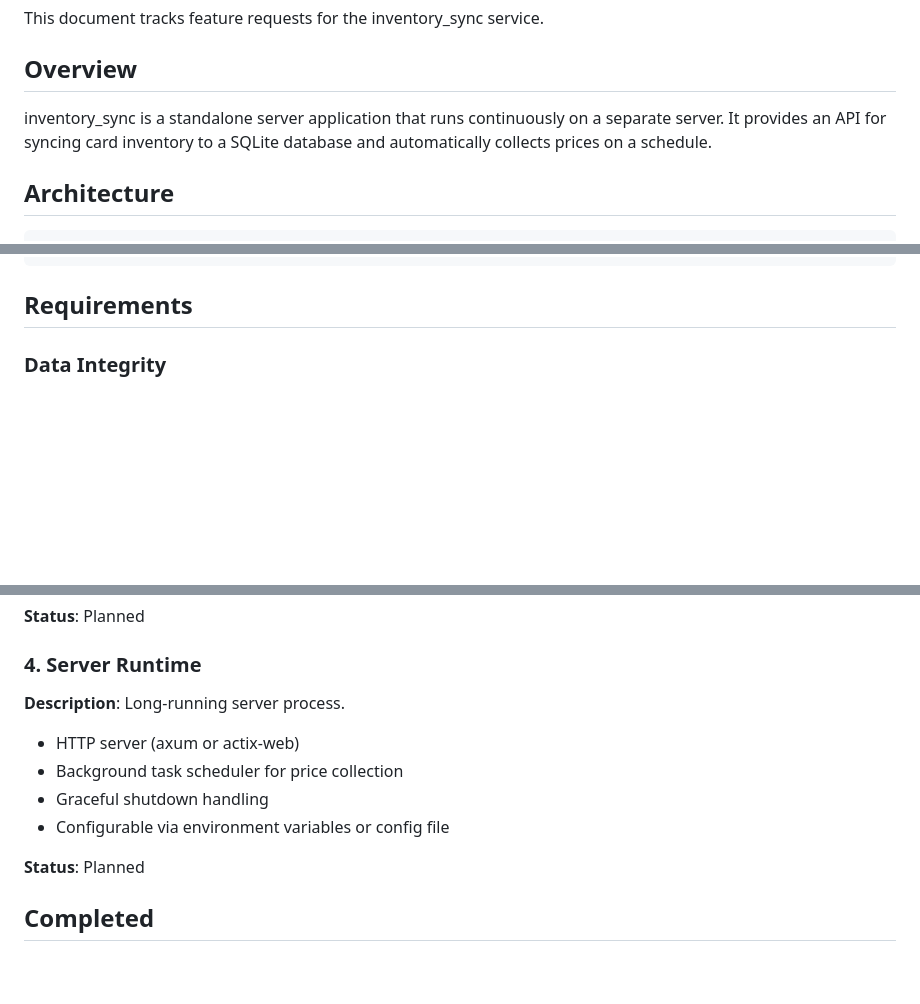
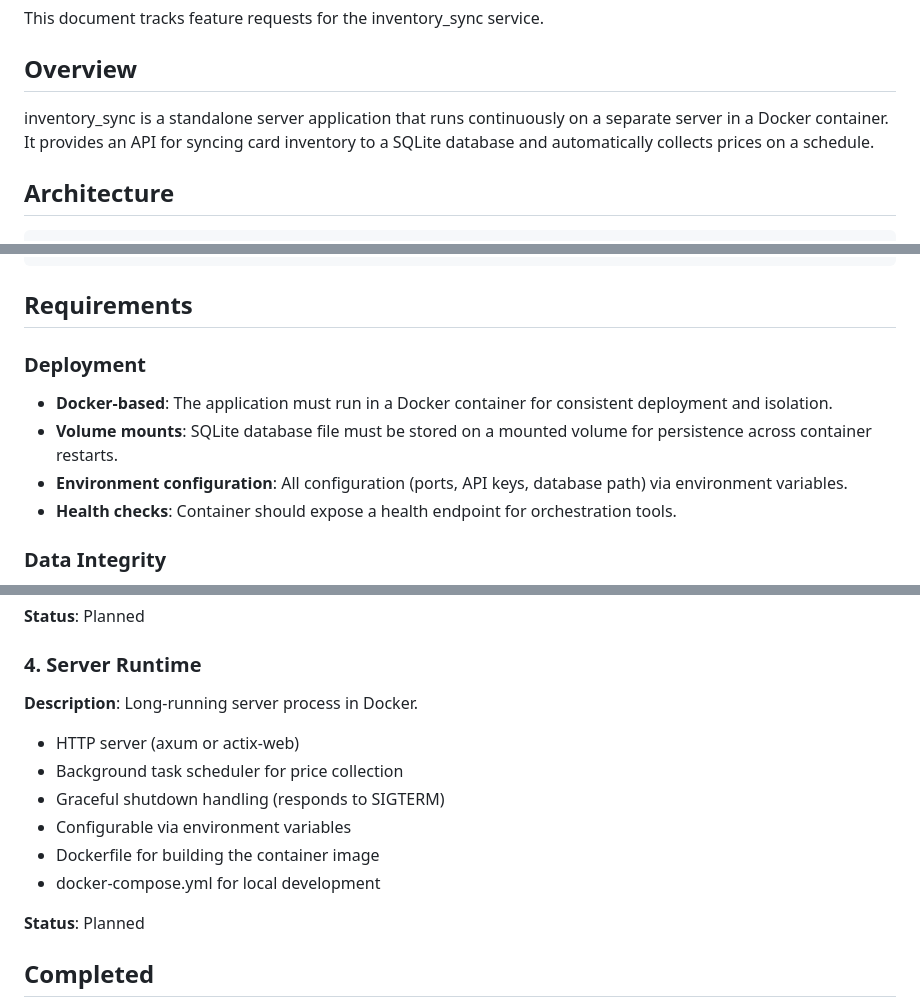
Before and after one commit to elheck/d2d_automations, a Markdown page: inventory_sync/FEATURE_REQUESTS.md, 3 parts joined by grey strips. Drawn GitHub-style; blank space fills up the shorter version.

````diff
--- a/inventory_sync/FEATURE_REQUESTS.md
+++ b/inventory_sync/FEATURE_REQUESTS.md
@@ -4,7 +4,7 @@ This document tracks feature requests for the inventory_sync service.
 
 ## Overview
 
-inventory_sync is a standalone server application that runs continuously on a separate server. It provides an API for syncing card inventory to a SQLite database and automatically collects prices on a schedule.
+inventory_sync is a standalone server application that runs continuously on a separate server in a Docker container. It provides an API for syncing card inventory to a SQLite database and automatically collects prices on a schedule.
 
 ## Architecture
 
@@ -26,6 +26,12 @@ inventory_sync is a standalone server application that runs continuously on a se
 ```
 
 ## Requirements
+
+### Deployment
+- **Docker-based**: The application must run in a Docker container for consistent deployment and isolation.
+- **Volume mounts**: SQLite database file must be stored on a mounted volume for persistence across container restarts.
+- **Environment configuration**: All configuration (ports, API keys, database path) via environment variables.
+- **Health checks**: Container should expose a health endpoint for orchestration tools.
 
 ### Data Integrity
 - **Safe shutdown**: The server must be safe to quit at any time without risking data integrity. All database writes must be atomic and transactional.
@@ -69,11 +75,13 @@ inventory_sync is a standalone server application that runs continuously on a se
 **Status**: Planned
 
 ### 4. Server Runtime
-**Description**: Long-running server process.
+**Description**: Long-running server process in Docker.
 - HTTP server (axum or actix-web)
 - Background task scheduler for price collection
-- Graceful shutdown handling
-- Configurable via environment variables or config file
+- Graceful shutdown handling (responds to SIGTERM)
+- Configurable via environment variables
+- Dockerfile for building the container image
+- docker-compose.yml for local development
 
 **Status**: Planned
 
````
Also changed, not shown: .github/copilot-instructions.md (+29 -33 lines).
